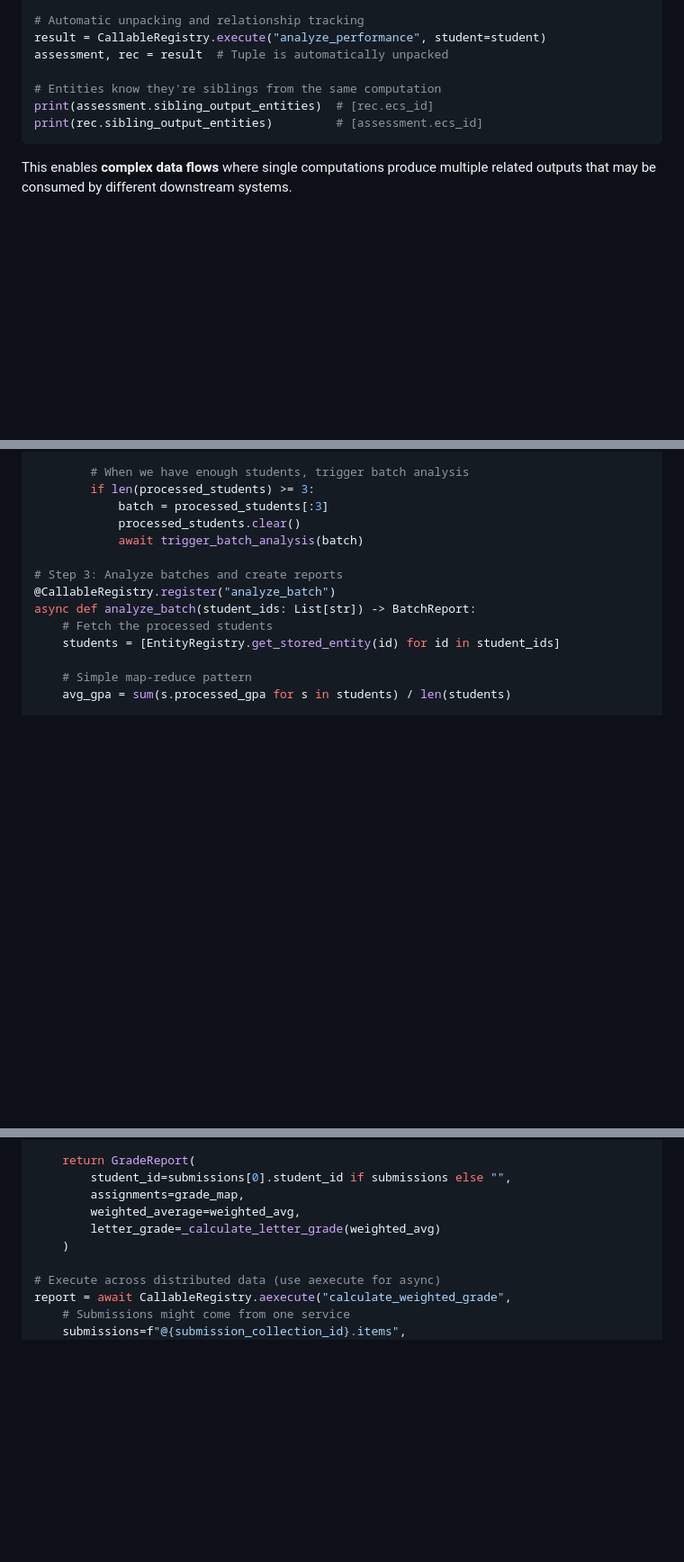
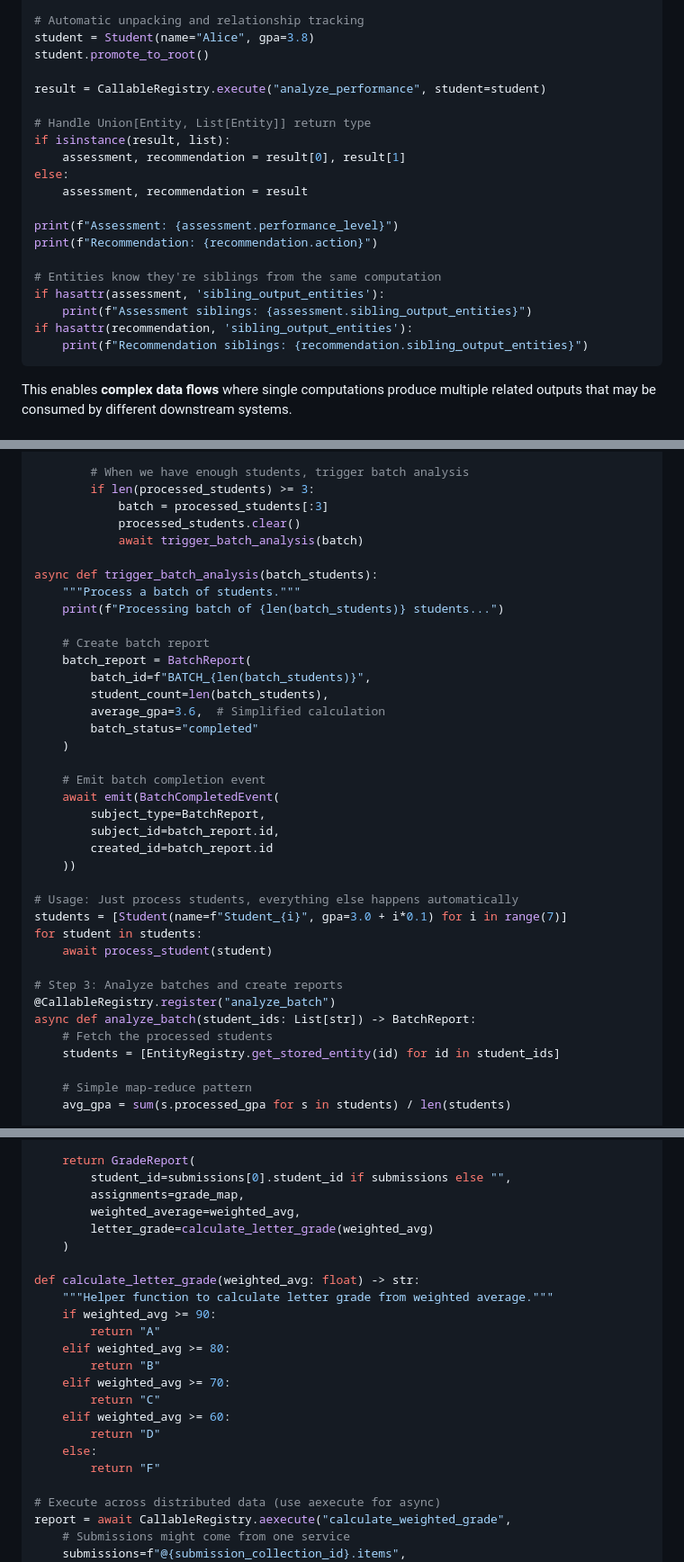
Before and after one commit to furlat/Abstractions, a Markdown page: README.md, 3 parts joined by grey strips. Shown at 90% size. Rendered like a GitHub page; blank space fills up the shorter version.

````diff
--- a/README.md
+++ b/README.md
@@ -243,12 +270,25 @@ def analyze_performance(student: Student) -> Tuple[Assessment, Recommendation]:
     return assessment, recommendation
 
 # Automatic unpacking and relationship tracking
+student = Student(name="Alice", gpa=3.8)
+student.promote_to_root()
+
 result = CallableRegistry.execute("analyze_performance", student=student)
-assessment, rec = result  # Tuple is automatically unpacked
+
+# Handle Union[Entity, List[Entity]] return type
+if isinstance(result, list):
+    assessment, recommendation = result[0], result[1]
+else:
+    assessment, recommendation = result
+
+print(f"Assessment: {assessment.performance_level}")
+print(f"Recommendation: {recommendation.action}")
 
 # Entities know they're siblings from the same computation
-print(assessment.sibling_output_entities)  # [rec.ecs_id]
-print(rec.sibling_output_entities)         # [assessment.ecs_id]
+if hasattr(assessment, 'sibling_output_entities'):
+    print(f"Assessment siblings: {assessment.sibling_output_entities}")
+if hasattr(recommendation, 'sibling_output_entities'):
+    print(f"Recommendation siblings: {recommendation.sibling_output_entities}")
 ```
 
 This enables **complex data flows** where single computations produce multiple related outputs that may be consumed by different downstream systems.
@@ -384,6 +445,30 @@ async def collect_processed_students(event: StudentProcessedEvent):
             batch = processed_students[:3]
             processed_students.clear()
             await trigger_batch_analysis(batch)
+
+async def trigger_batch_analysis(batch_students):
+    """Process a batch of students."""
+    print(f"Processing batch of {len(batch_students)} students...")
+
+    # Create batch report
+    batch_report = BatchReport(
+        batch_id=f"BATCH_{len(batch_students)}",
+        student_count=len(batch_students),
+        average_gpa=3.6,  # Simplified calculation
+        batch_status="completed"
+    )
+
+    # Emit batch completion event
+    await emit(BatchCompletedEvent(
+        subject_type=BatchReport,
+        subject_id=batch_report.id,
+        created_id=batch_report.id
+    ))
+
+# Usage: Just process students, everything else happens automatically
+students = [Student(name=f"Student_{i}", gpa=3.0 + i*0.1) for i in range(7)]
+for student in students:
+    await process_student(student)
 
 # Step 3: Analyze batches and create reports
 @CallableRegistry.register("analyze_batch")
@@ -539,8 +624,21 @@ def calculate_weighted_grade(
         student_id=submissions[0].student_id if submissions else "",
         assignments=grade_map,
         weighted_average=weighted_avg,
-        letter_grade=_calculate_letter_grade(weighted_avg)
+        letter_grade=calculate_letter_grade(weighted_avg)
     )
+
+def calculate_letter_grade(weighted_avg: float) -> str:
+    """Helper function to calculate letter grade from weighted average."""
+    if weighted_avg >= 90:
+        return "A"
+    elif weighted_avg >= 80:
+        return "B"
+    elif weighted_avg >= 70:
+        return "C"
+    elif weighted_avg >= 60:
+        return "D"
+    else:
+        return "F"
 
 # Execute across distributed data (use aexecute for async)
 report = await CallableRegistry.aexecute("calculate_weighted_grade",
````
Also changed, not shown: other parts of README.md (+58 -10 lines).
